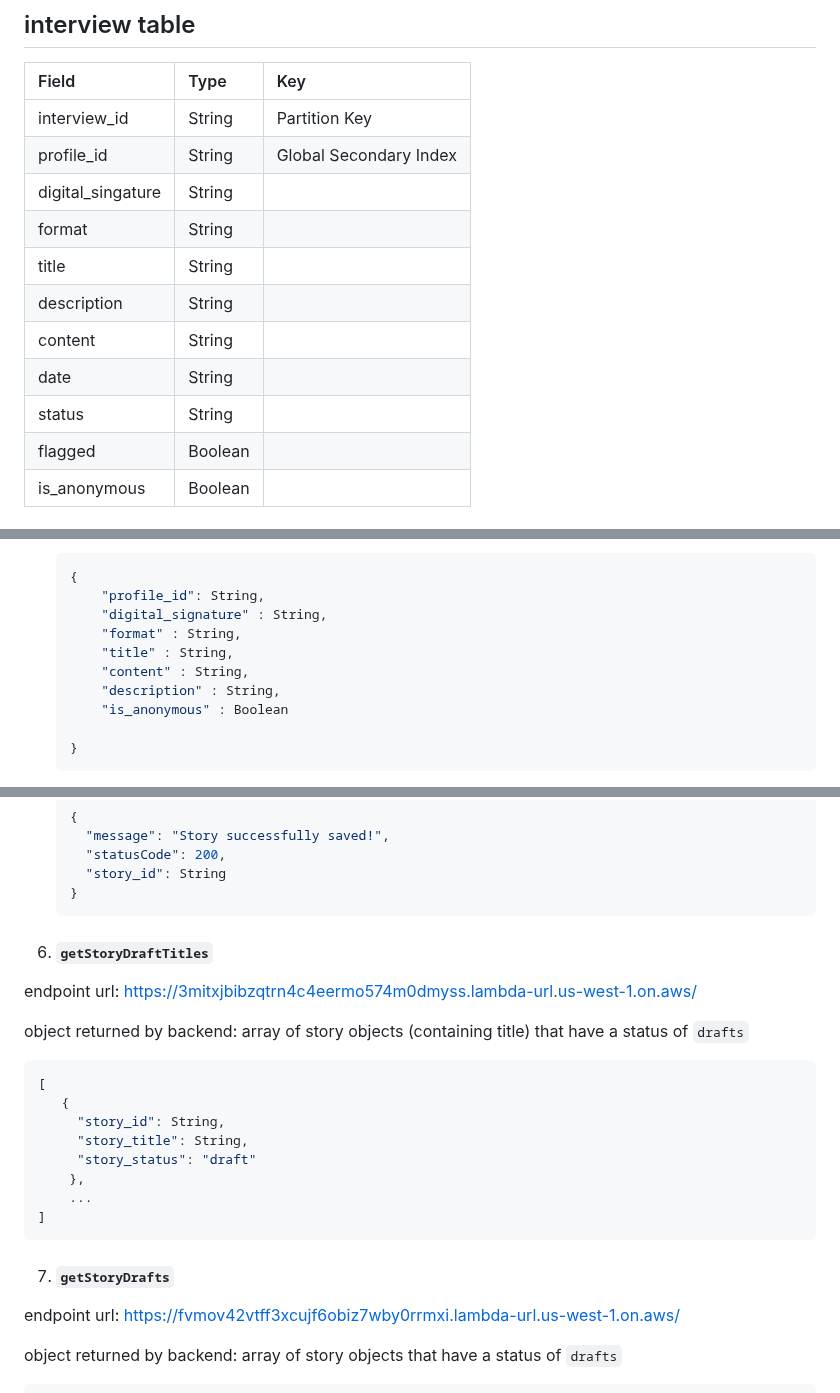
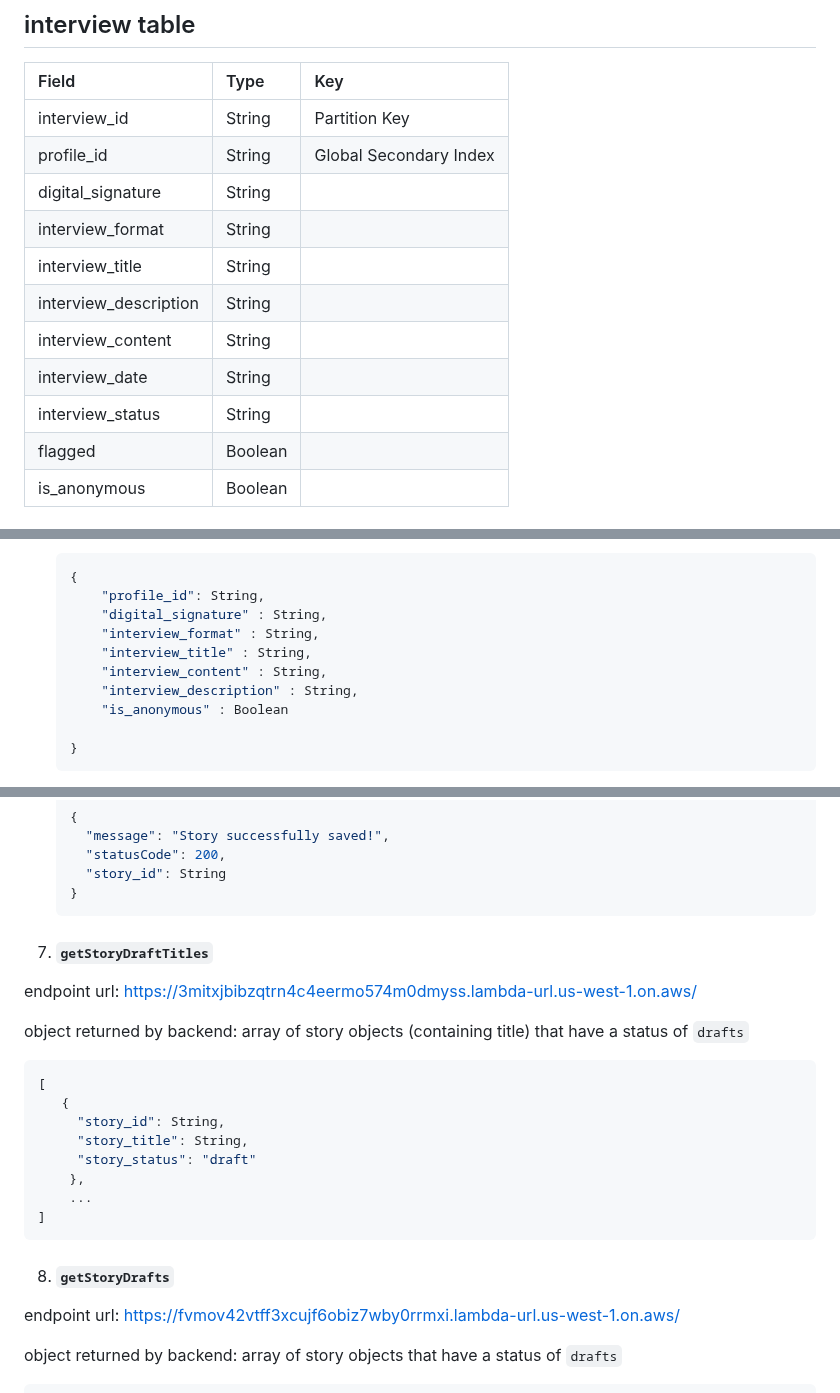
Before and after one commit to aakhare/story-sharing, a Markdown page: documentation.md, 3 parts joined by grey strips. Rendered like a GitHub page.

````diff
--- a/documentation.md
+++ b/documentation.md
@@ -26,13 +26,13 @@ Below is the database schema for the entire project. Four key tables will be use
 | :---     | :---    | :--- |
 | interview_id | String | Partition Key |
 | profile_id   | String | Global Secondary Index |
-| digital_singature | String |
-| format | String |
-| title  | String |
-| description | String |
-| content | String |
-| date    | String |
-| status  | String |
+| digital_signature | String |
+| interview_format | String |
+| interview_title  | String |
+| interview_description | String |
+| interview_content | String |
+| interview_date    | String |
+| interview_status  | String |
 | flagged | Boolean |
 | is_anonymous | Boolean |
 
@@ -299,10 +299,10 @@ The `story_id` will be auto-generated, and an existing `interview_id` and `profi
     {
         "profile_id": String,
         "digital_signature" : String,
-        "format" : String,
-        "title" : String,
-        "content" : String,
-        "description" : String,
+        "interview_format" : String,
+        "interview_title" : String,
+        "interview_content" : String,
+        "interview_description" : String,
         "is_anonymous" : Boolean
 
     }
@@ -484,7 +497,7 @@ The `story_id` will be auto-generated, and an existing `interview_id` and `profi
      }
      ```
 
-  6. #### `getStoryDraftTitles`
+  7. #### `getStoryDraftTitles`
 
   endpoint url: https://3mitxjbibzqtrn4c4eermo574m0dmyss.lambda-url.us-west-1.on.aws/
 
@@ -501,7 +514,7 @@ The `story_id` will be auto-generated, and an existing `interview_id` and `profi
   ]
   ```
 
-  7. #### `getStoryDrafts`
+  8. #### `getStoryDrafts`
 
   endpoint url: https://fvmov42vtff3xcujf6obiz7wby0rrmxi.lambda-url.us-west-1.on.aws/
 
````
Also changed, not shown: other parts of documentation.md (+42 -29 lines).
